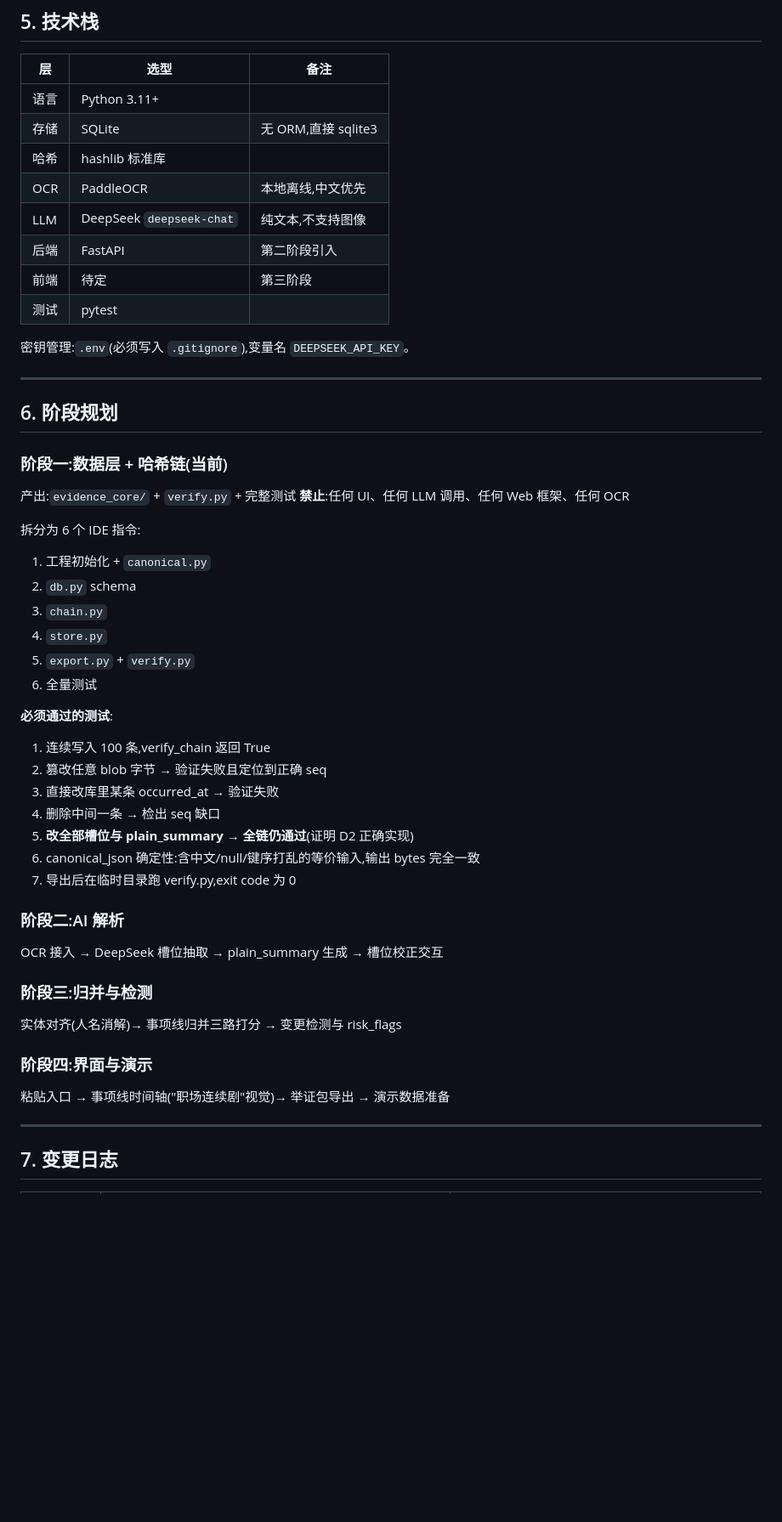
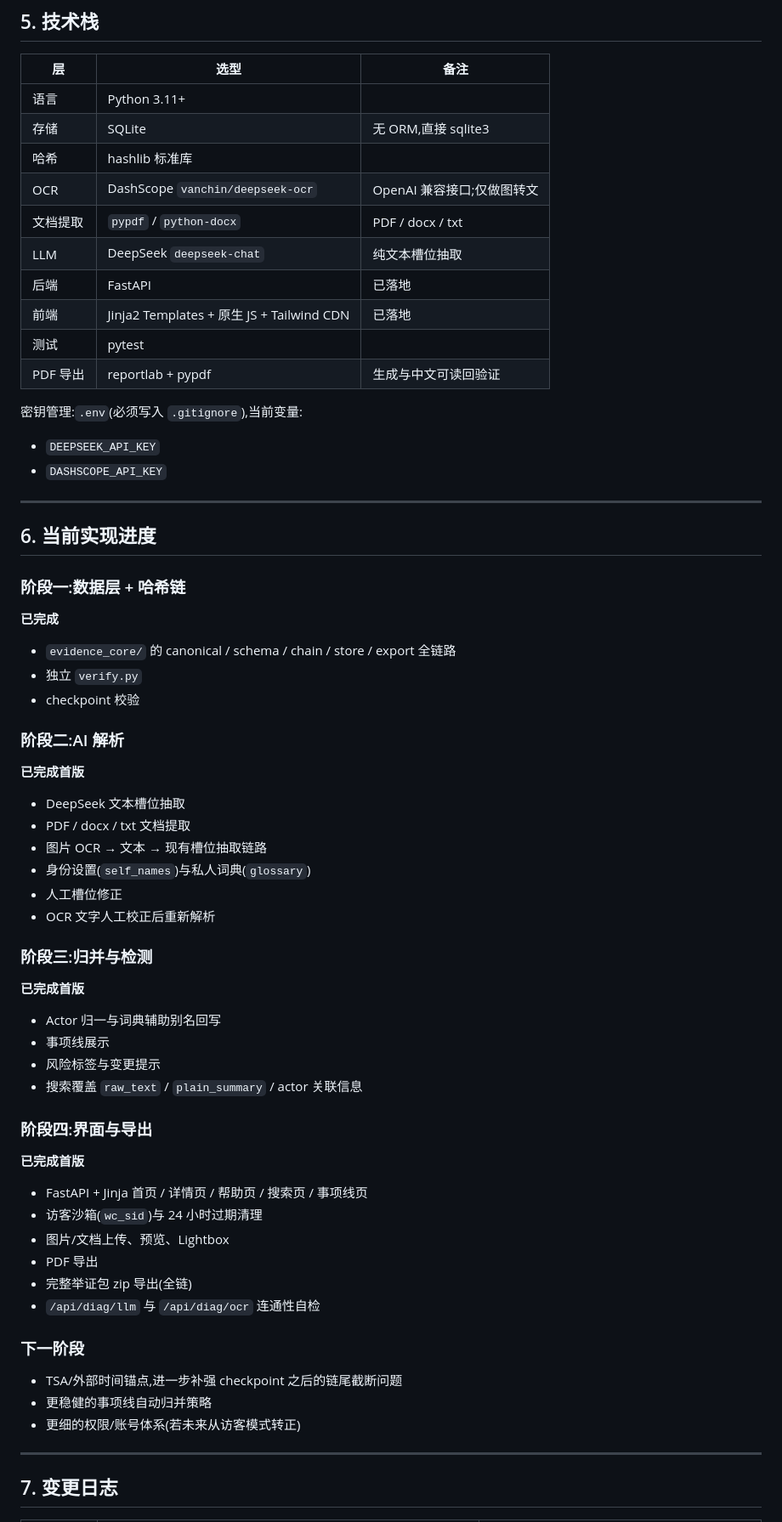
Before and after one commit to lelsie651-max/workchain, a Markdown page: SPEC.md, the part around one of its changes. Shown at 85% size. GitHub-like rendering; blank space fills up the shorter version.

```diff
--- a/SPEC.md
+++ b/SPEC.md
@@ -259,47 +299,57 @@ verify_chain 校验 checkpoint.at_seq 是否仍存在、chain_hash 是否一致
 | 语言 | Python 3.11+ | |
 | 存储 | SQLite | 无 ORM,直接 sqlite3 |
 | 哈希 | hashlib 标准库 | |
-| OCR | PaddleOCR | 本地离线,中文优先 |
-| LLM | DeepSeek `deepseek-chat` | 纯文本,不支持图像 |
-| 后端 | FastAPI | 第二阶段引入 |
-| 前端 | 待定 | 第三阶段 |
+| OCR | DashScope `vanchin/deepseek-ocr` | OpenAI 兼容接口;仅做图转文 |
+| 文档提取 | `pypdf` / `python-docx` | PDF / docx / txt |
+| LLM | DeepSeek `deepseek-chat` | 纯文本槽位抽取 |
+| 后端 | FastAPI | 已落地 |
+| 前端 | Jinja2 Templates + 原生 JS + Tailwind CDN | 已落地 |
 | 测试 | pytest | |
+| PDF 导出 | reportlab + pypdf | 生成与中文可读回验证 |
 
-密钥管理:`.env`(必须写入 `.gitignore`),变量名 `DEEPSEEK_API_KEY`。
+密钥管理:`.env`(必须写入 `.gitignore`),当前变量:
+- `DEEPSEEK_API_KEY`
+- `DASHSCOPE_API_KEY`
 
 ---
 
-## 6. 阶段规划
+## 6. 当前实现进度
 
-### 阶段一:数据层 + 哈希链(当前)
-产出:`evidence_core/` + `verify.py` + 完整测试
-**禁止**:任何 UI、任何 LLM 调用、任何 Web 框架、任何 OCR
-
-拆分为 6 个 IDE 指令:
-1. 工程初始化 + `canonical.py`
-2. `db.py` schema
-3. `chain.py`
-4. `store.py`
-5. `export.py` + `verify.py`
-6. 全量测试
-
-**必须通过的测试**:
-1. 连续写入 100 条,verify_chain 返回 True
-2. 篡改任意 blob 字节 → 验证失败且定位到正确 seq
-3. 直接改库里某条 occurred_at → 验证失败
-4. 删除中间一条 → 检出 seq 缺口
-5. **改全部槽位与 plain_summary → 全链仍通过**(证明 D2 正确实现)
-6. canonical_json 确定性:含中文/null/键序打乱的等价输入,输出 bytes 完全一致
-7. 导出后在临时目录跑 verify.py,exit code 为 0
+### 阶段一:数据层 + 哈希链
+**已完成**
+- `evidence_core/` 的 canonical / schema / chain / store / export 全链路
+- 独立 `verify.py`
+- checkpoint 校验
 
 ### 阶段二:AI 解析
-OCR 接入 → DeepSeek 槽位抽取 → plain_summary 生成 → 槽位校正交互
+**已完成首版**
+- DeepSeek 文本槽位抽取
+- PDF / docx / txt 文档提取
+- 图片 OCR → 文本 → 现有槽位抽取链路
+- 身份设置(`self_names`)与私人词典(`glossary`)
+- 人工槽位修正
+- OCR 文字人工校正后重新解析
 
 ### 阶段三:归并与检测
-实体对齐(人名消解)→ 事项线归并三路打分 → 变更检测与 risk_flags
+**已完成首版**
+- Actor 归一与词典辅助别名回写
+- 事项线展示
+- 风险标签与变更提示
+- 搜索覆盖 `raw_text` / `plain_summary` / actor 关联信息
 
-### 阶段四:界面与演示
-粘贴入口 → 事项线时间轴("职场连续剧"视觉)→ 举证包导出 → 演示数据准备
+### 阶段四:界面与导出
+**已完成首版**
+- FastAPI + Jinja 首页 / 详情页 / 帮助页 / 搜索页 / 事项线页
+- 访客沙箱(`wc_sid`)与 24 小时过期清理
+- 图片/文档上传、预览、Lightbox
+- PDF 导出
+- 完整举证包 zip 导出(全链)
+- `/api/diag/llm` 与 `/api/diag/ocr` 连通性自检
+
+### 下一阶段
+- TSA/外部时间锚点,进一步补强 checkpoint 之后的链尾截断问题
+- 更稳健的事项线自动归并策略
+- 更细的权限/账号体系(若未来从访客模式转正)
 
 ---
 
```
Also changed, not shown: other parts of SPEC.md (+56 -10 lines).
